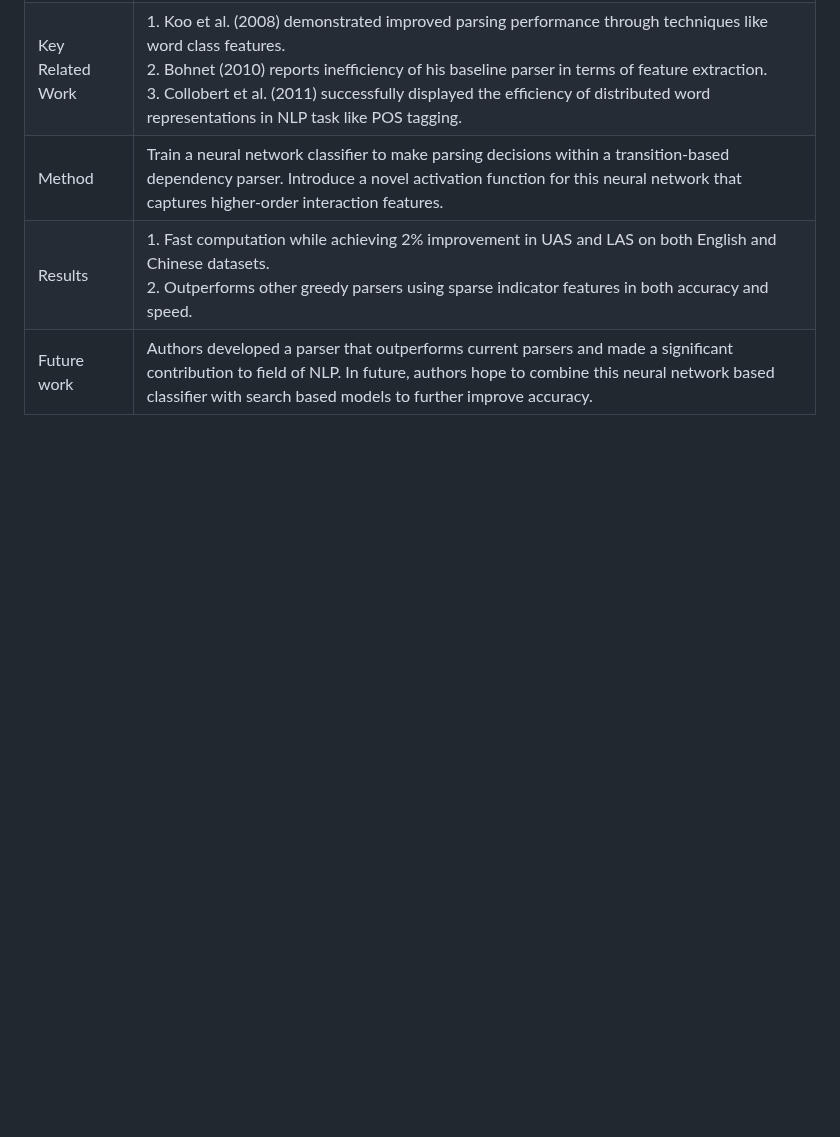
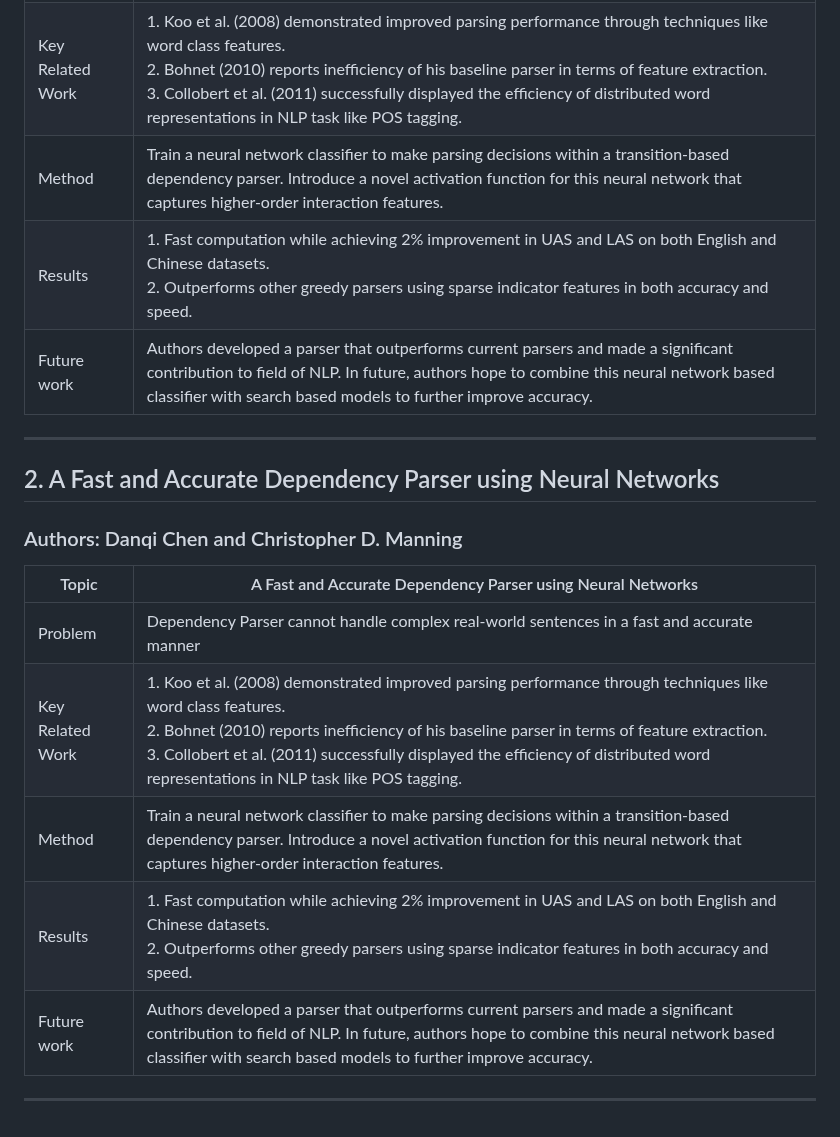
Before and after one commit to scarredwitch/NLP_LABS, a Markdown page: Reading Assignment/README.md, the part around one of its changes. Rendered like a GitHub page; blank space fills up the shorter version.

Commit message:
updating reading

```diff
--- a/Reading Assignment/README.md
+++ b/Reading Assignment/README.md
@@ -23,3 +24,19 @@
 | Method |Train a neural network classifier to make parsing decisions within a transition-based dependency parser. Introduce a novel activation function for this neural network that captures higher-order interaction features. |
 |  Results | 1. Fast computation while achieving 2% improvement in UAS and LAS on both English and Chinese datasets. <br /> 2. Outperforms other greedy parsers using sparse indicator features in both accuracy and speed.|
 | Future work | Authors developed a parser that outperforms current parsers and made a significant contribution to field of NLP. In future, authors hope to combine this neural network based classifier with search based models to further improve accuracy.|
+
+____
+
+## 2. A Fast and Accurate Dependency Parser using Neural Networks
+
+### Authors: Danqi Chen and Christopher D. Manning
+
+| Topic  | A Fast and Accurate Dependency Parser using Neural Networks |
+|--------------|--------------------------------------------------------------------------------------------------------|
+| Problem | Dependency Parser cannot handle complex real-world sentences in a fast and accurate manner |
+| Key Related Work | 1. Koo et al. (2008) demonstrated improved parsing performance through techniques like word class features.<br /> 2. Bohnet (2010) reports inefficiency of his baseline parser in terms of feature extraction. <br /> 3. Collobert et al. (2011) successfully displayed the efficiency of distributed word representations in NLP task like POS tagging.|
+| Method |Train a neural network classifier to make parsing decisions within a transition-based dependency parser. Introduce a novel activation function for this neural network that captures higher-order interaction features. |
+|  Results | 1. Fast computation while achieving 2% improvement in UAS and LAS on both English and Chinese datasets. <br /> 2. Outperforms other greedy parsers using sparse indicator features in both accuracy and speed.|
+| Future work | Authors developed a parser that outperforms current parsers and made a significant contribution to field of NLP. In future, authors hope to combine this neural network based classifier with search based models to further improve accuracy.|
+
+____
```
Also changed, not shown: other parts of Reading Assignment/README.md (+1 -0 lines).
